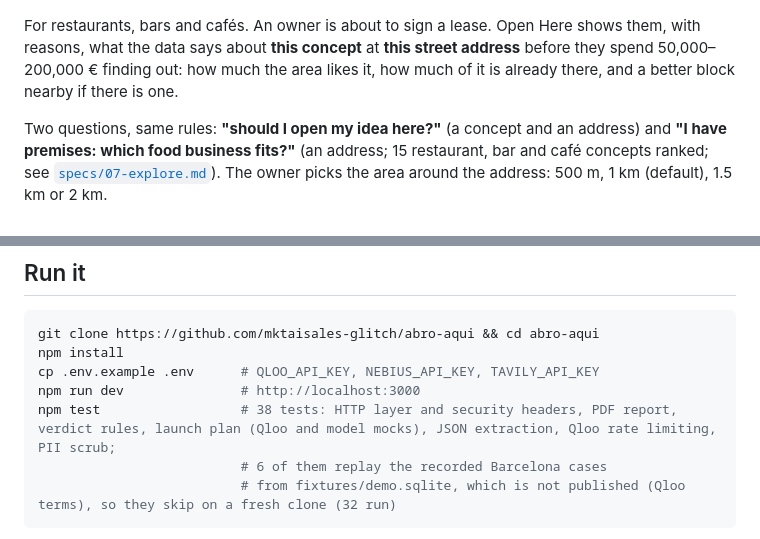
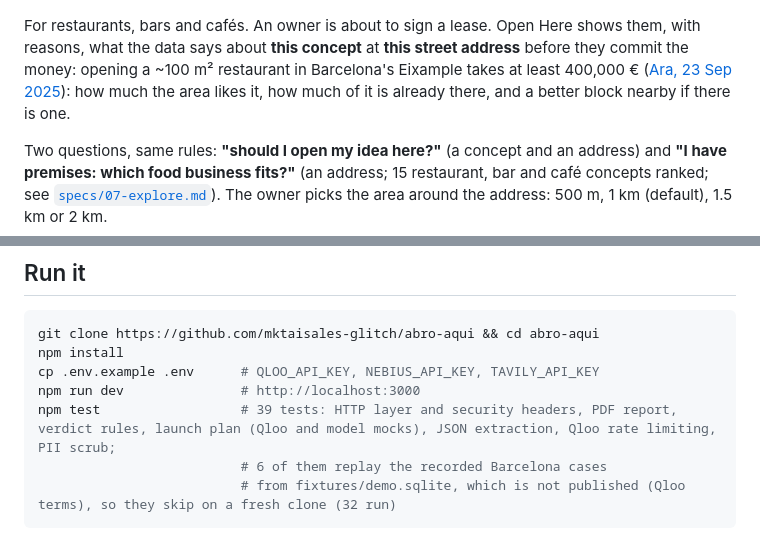
Before and after one commit to mktaisales-glitch/abro-aqui, a Markdown page: README.md, 2 parts joined by grey strips. GitHub-like rendering.

````diff
--- a/README.md
+++ b/README.md
@@ -6,7 +6,7 @@
 
 ![Live: ramen at 200 Schermerhorn Street, Brooklyn comes out Promising](docs/live-promising-brooklyn.jpg)
 
-For restaurants, bars and cafés. An owner is about to sign a lease. Open Here shows them, with reasons, what the data says about **this concept** at **this street address** before they spend 50,000–200,000 € finding out: how much the area likes it, how much of it is already there, and a better block nearby if there is one.
+For restaurants, bars and cafés. An owner is about to sign a lease. Open Here shows them, with reasons, what the data says about **this concept** at **this street address** before they commit the money: opening a ~100 m² restaurant in Barcelona's Eixample takes at least 400,000 € ([Ara, 23 Sep 2025](https://es.ara.cat/comer/odisea-financiera-burocratica-abrir-restaurante-nuevo-comienza-400-000-euros_1_5505805.html)): how much the area likes it, how much of it is already there, and a better block nearby if there is one.
 
 Two questions, same rules: **"should I open my idea here?"** (a concept and an address) and **"I have premises: which food business fits?"** (an address; 15 restaurant, bar and café concepts ranked; see [`specs/07-explore.md`](specs/07-explore.md)). The owner picks the area around the address: 500 m, 1 km (default), 1.5 km or 2 km.
 
@@ -99,7 +99,7 @@ git clone https://github.com/mktaisales-glitch/abro-aqui && cd abro-aqui
 npm install
 cp .env.example .env      # QLOO_API_KEY, NEBIUS_API_KEY, TAVILY_API_KEY
 npm run dev               # http://localhost:3000
-npm test                  # 38 tests: HTTP layer and security headers, PDF report, verdict rules, launch plan (Qloo and model mocks), JSON extraction, Qloo rate limiting, PII scrub;
+npm test                  # 39 tests: HTTP layer and security headers, PDF report, verdict rules, launch plan (Qloo and model mocks), JSON extraction, Qloo rate limiting, PII scrub;
                           # 6 of them replay the recorded Barcelona cases
                           # from fixtures/demo.sqlite, which is not published (Qloo terms), so they skip on a fresh clone (32 run)
 ```
````
Also changed, not shown: docs/SUBMISSION.md (+5 -3 lines).
